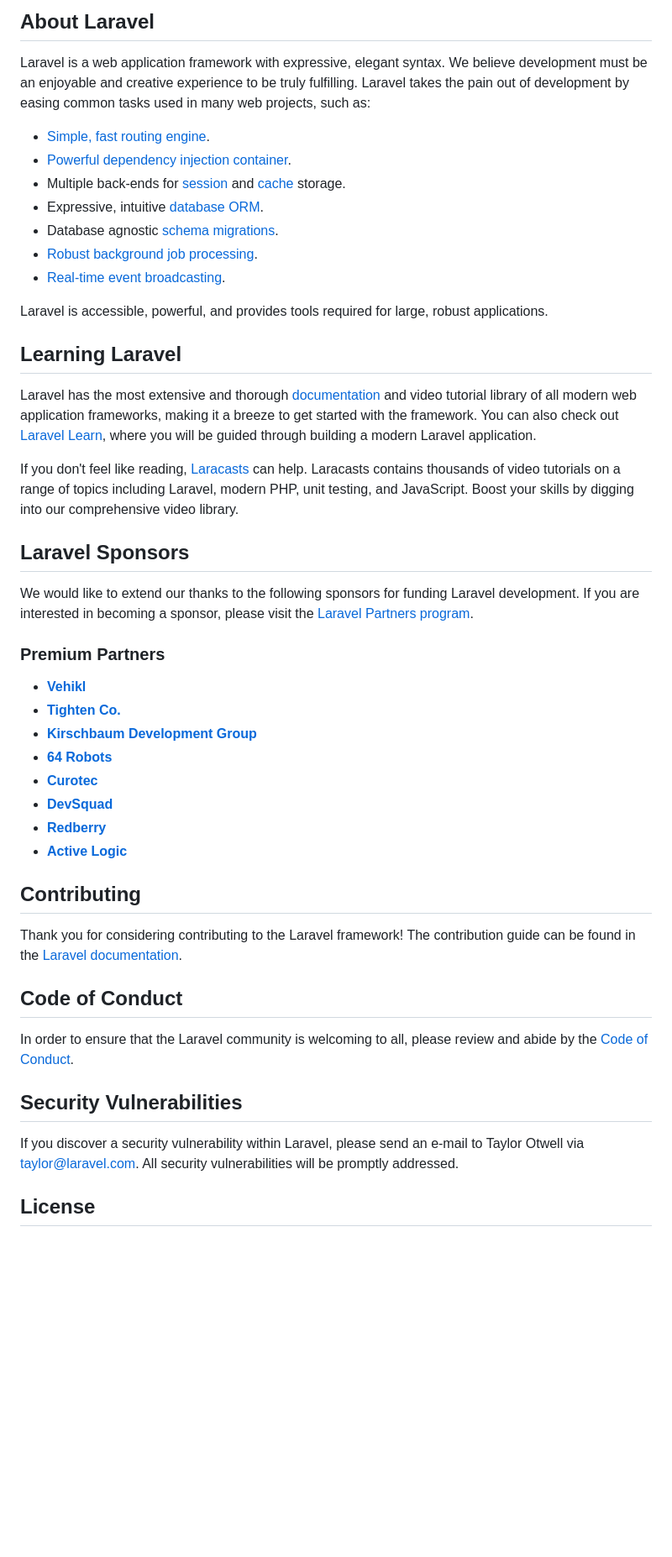
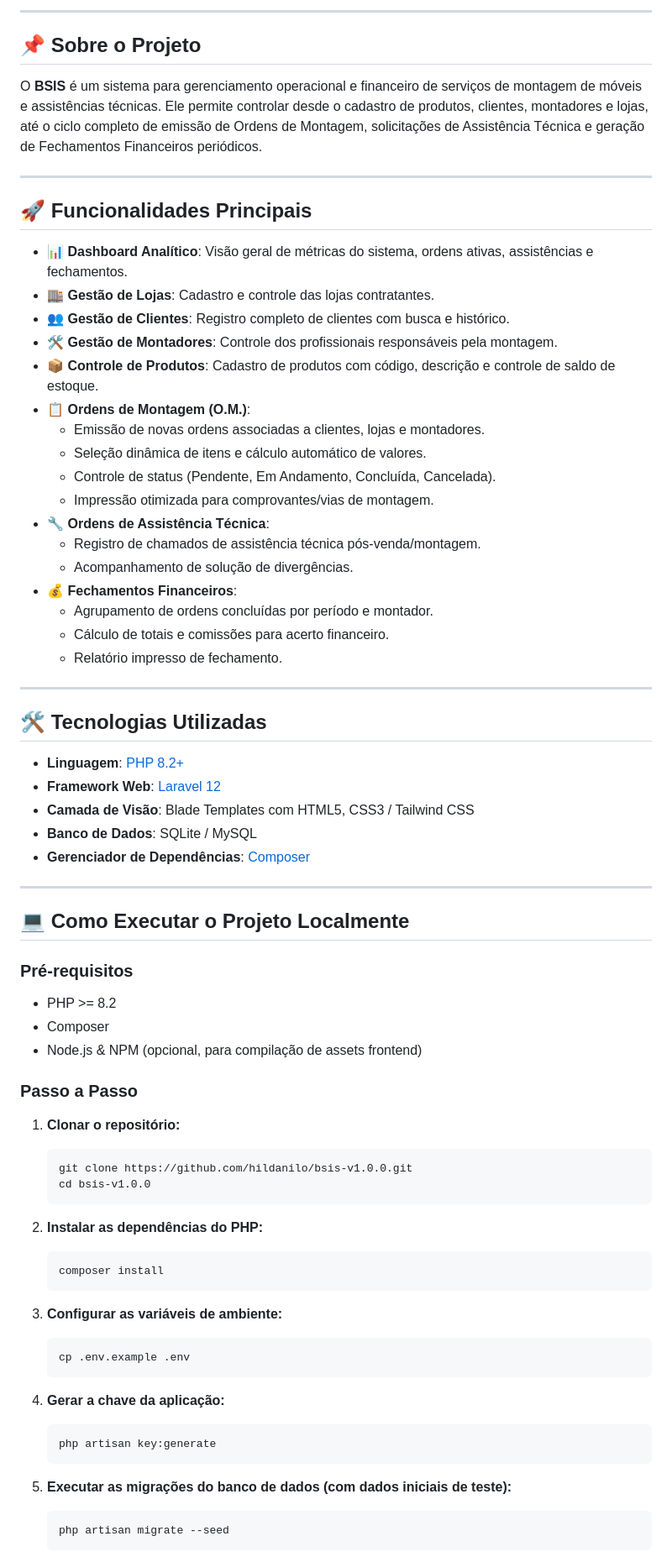
Before and after one commit to hildanilo/bsis-v1.0.0, a Markdown page: README.md, the part around one of its changes. Shown at 84% size. GitHub-like rendering; blank space fills up the shorter version.

Commit message:
docs: atualiza README.md destacando projeto de estudo

````diff
--- a/README.md
+++ b/README.md
@@ -9,50 +5,76 @@
 
-## About Laravel
+---
 
-Laravel is a web application framework with expressive, elegant syntax. We believe development must be an enjoyable and creative experience to be truly fulfilling. Laravel takes the pain out of development by easing common tasks used in many web projects, such as:
+## 📌 Sobre o Projeto
 
-- [Simple, fast routing engine](https://laravel.com/docs/routing).
-- [Powerful dependency injection container](https://laravel.com/docs/container).
-- Multiple back-ends for [session](https://laravel.com/docs/session) and [cache](https://laravel.com/docs/cache) storage.
-- Expressive, intuitive [database ORM](https://laravel.com/docs/eloquent).
-- Database agnostic [schema migrations](https://laravel.com/docs/migrations).
-- [Robust background job processing](https://laravel.com/docs/queues).
-- [Real-time event broadcasting](https://laravel.com/docs/broadcasting).
+O **BSIS** é um sistema para gerenciamento operacional e financeiro de serviços de montagem de móveis e assistências técnicas. Ele permite controlar desde o cadastro de produtos, clientes, montadores e lojas, até o ciclo completo de emissão de Ordens de Montagem, solicitações de Assistência Técnica e geração de Fechamentos Financeiros periódicos.
 
-Laravel is accessible, powerful, and provides tools required for large, robust applications.
+---
 
-## Learning Laravel
+## 🚀 Funcionalidades Principais
 
-Laravel has the most extensive and thorough [documentation](https://laravel.com/docs) and video tutorial library of all modern web application frameworks, making it a breeze to get started with the framework. You can also check out [Laravel Learn](https://laravel.com/learn), where you will be guided through building a modern Laravel application.
+- 📊 **Dashboard Analítico**: Visão geral de métricas do sistema, ordens ativas, assistências e fechamentos.
+- 🏬 **Gestão de Lojas**: Cadastro e controle das lojas contratantes.
+- 👥 **Gestão de Clientes**: Registro completo de clientes com busca e histórico.
+- 🛠️ **Gestão de Montadores**: Controle dos profissionais responsáveis pela montagem.
+- 📦 **Controle de Produtos**: Cadastro de produtos com código, descrição e controle de saldo de estoque.
+- 📋 **Ordens de Montagem (O.M.)**:
+  - Emissão de novas ordens associadas a clientes, lojas e montadores.
+  - Seleção dinâmica de itens e cálculo automático de valores.
+  - Controle de status (Pendente, Em Andamento, Concluída, Cancelada).
+  - Impressão otimizada para comprovantes/vias de montagem.
+- 🔧 **Ordens de Assistência Técnica**:
+  - Registro de chamados de assistência técnica pós-venda/montagem.
+  - Acompanhamento de solução de divergências.
+- 💰 **Fechamentos Financeiros**:
+  - Agrupamento de ordens concluídas por período e montador.
+  - Cálculo de totais e comissões para acerto financeiro.
+  - Relatório impresso de fechamento.
 
-If you don't feel like reading, [Laracasts](https://laracasts.com) can help. Laracasts contains thousands of video tutorials on a range of topics including Laravel, modern PHP, unit testing, and JavaScript. Boost your skills by digging into our comprehensive video library.
+---
 
-## Laravel Sponsors
+## 🛠️ Tecnologias Utilizadas
 
-We would like to extend our thanks to the following sponsors for funding Laravel development. If you are interested in becoming a sponsor, please visit the [Laravel Partners program](https://partners.laravel.com).
+- **Linguagem**: [PHP 8.2+](https://www.php.net/)
+- **Framework Web**: [Laravel 12](https://laravel.com/)
+- **Camada de Visão**: Blade Templates com HTML5, CSS3 / Tailwind CSS
+- **Banco de Dados**: SQLite / MySQL
+- **Gerenciador de Dependências**: [Composer](https://getcomposer.org/)
 
-### Premium Partners
+---
 
-- **[Vehikl](https://vehikl.com)**
-- **[Tighten Co.](https://tighten.co)**
-- **[Kirschbaum Development Group](https://kirschbaumdevelopment.com)**
-- **[64 Robots](https://64robots.com)**
-- **[Curotec](https://www.curotec.com/services/technologies/laravel)**
-- **[DevSquad](https://devsquad.com/hire-laravel-developers)**
-- **[Redberry](https://redberry.international/laravel-development)**
-- **[Active Logic](https://activelogic.com)**
+## 💻 Como Executar o Projeto Localmente
 
-## Contributing
+### Pré-requisitos
+- PHP >= 8.2
+- Composer
+- Node.js & NPM (opcional, para compilação de assets frontend)
 
-Thank you for considering contributing to the Laravel framework! The contribution guide can be found in the [Laravel documentation](https://laravel.com/docs/contributions).
+### Passo a Passo
 
-## Code of Conduct
+1. **Clonar o repositório:**
+   ```bash
+   git clone https://github.com/hildanilo/bsis-v1.0.0.git
+   cd bsis-v1.0.0
+   ```
 
-In order to ensure that the Laravel community is welcoming to all, please review and abide by the [Code of Conduct](https://laravel.com/docs/contributions#code-of-conduct).
+2. **Instalar as dependências do PHP:**
+   ```bash
+   composer install
+   ```
 
-## Security Vulnerabilities
+3. **Configurar as variáveis de ambiente:**
+   ```bash
+   cp .env.example .env
+   ```
 
-If you discover a security vulnerability within Laravel, please send an e-mail to Taylor Otwell via [taylor@laravel.com](mailto:taylor@laravel.com). All security vulnerabilities will be promptly addressed.
+4. **Gerar a chave da aplicação:**
+   ```bash
+   php artisan key:generate
+   ```
 
-## License
+5. **Executar as migrações do banco de dados (com dados iniciais de teste):**
+   ```bash
+   php artisan migrate --seed
+   ```
 
````
Also changed, not shown: other parts of README.md (+16 -8 lines).
